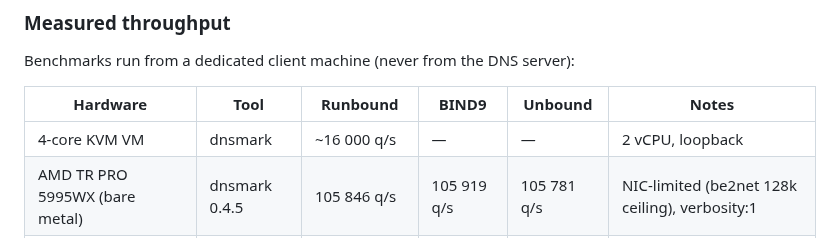
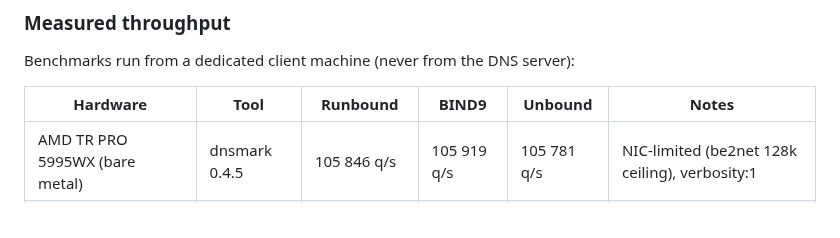
Before and after one commit to redlemonbe/Runbound, a Markdown page: README.md, the part around the change. Drawn GitHub-style.

Commit message:
docs: remove KVM VM row from performance table

```diff
--- a/README.md
+++ b/README.md
@@ -168,7 +168,6 @@ Benchmarks run from a dedicated client machine (never from the DNS server):
 
 | Hardware | Tool | Runbound | BIND9 | Unbound | Notes |
 |---|---|---|---|---|---|
-| 4-core KVM VM | dnsmark | ~16 000 q/s | — | — | 2 vCPU, loopback |
 | AMD TR PRO 5995WX (bare metal) | dnsmark 0.4.5 | 105 846 q/s | 105 919 q/s | 105 781 q/s | NIC-limited (be2net 128k ceiling), verbosity:1 |
 | AF/XDP bare metal Intel ixgbe | dnsmark | 500k – 14M q/s | ❌ | ❌ | kernel-bypass — next benchmark |
 
```
